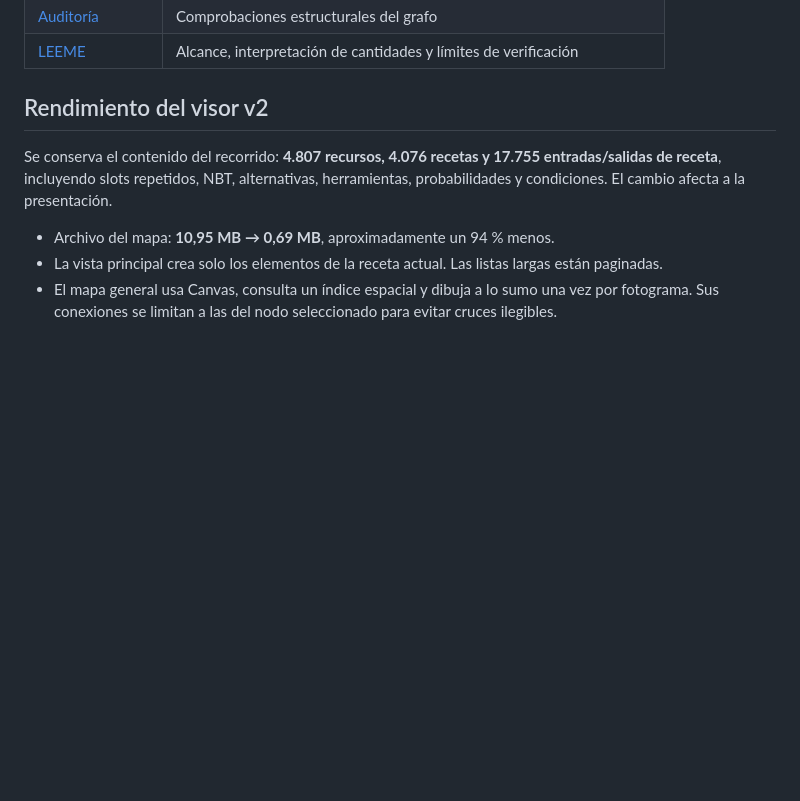
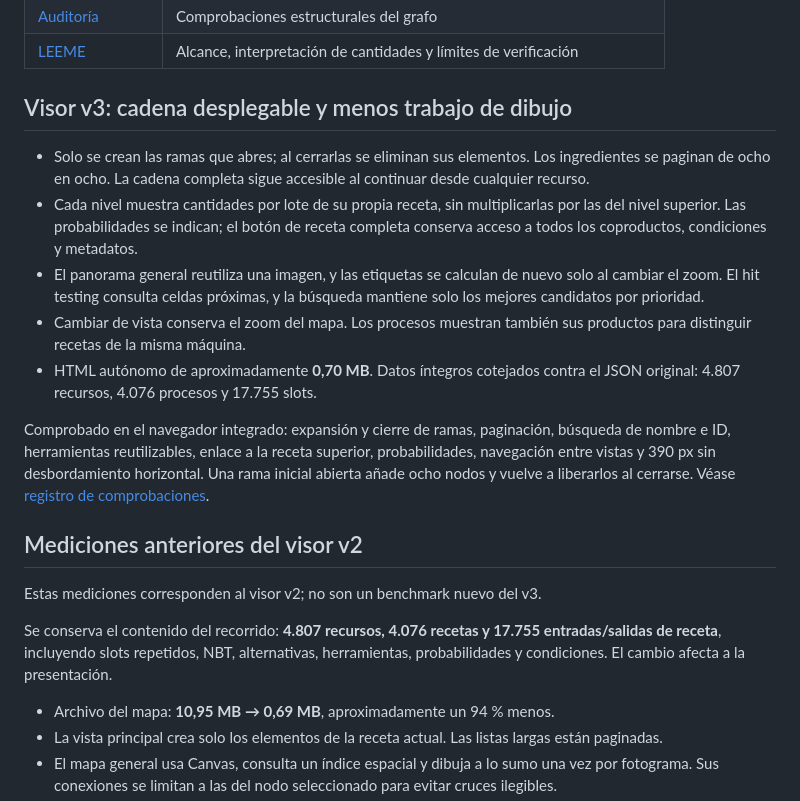
Before and after one commit to luisfsandsilva-star/gtnh-stargate-flowchart, a Markdown page: README.md, the part around the change printed below. Drawn GitHub-style; blank space fills up the shorter version.

```diff
--- a/README.md
+++ b/README.md
@@ -30,7 +31,19 @@ Los visores funcionan sin conexión ni servidor. Mantén juntos los archivos par
 | [Auditoría](entrega/auditoria-del-grafo.json) | Comprobaciones estructurales del grafo |
 | [LEEME](entrega/LEEME.txt) | Alcance, interpretación de cantidades y límites de verificación |
 
-## Rendimiento del visor v2
+## Visor v3: cadena desplegable y menos trabajo de dibujo
+
+- Solo se crean las ramas que abres; al cerrarlas se eliminan sus elementos. Los ingredientes se paginan de ocho en ocho. La cadena completa sigue accesible al continuar desde cualquier recurso.
+- Cada nivel muestra cantidades por lote de su propia receta, sin multiplicarlas por las del nivel superior. Las probabilidades se indican; el botón de receta completa conserva acceso a todos los coproductos, condiciones y metadatos.
+- El panorama general reutiliza una imagen, y las etiquetas se calculan de nuevo solo al cambiar el zoom. El hit testing consulta celdas próximas, y la búsqueda mantiene solo los mejores candidatos por prioridad.
+- Cambiar de vista conserva el zoom del mapa. Los procesos muestran también sus productos para distinguir recetas de la misma máquina.
+- HTML autónomo de aproximadamente **0,70 MB**. Datos íntegros cotejados contra el JSON original: 4.807 recursos, 4.076 procesos y 17.755 slots.
+
+Comprobado en el navegador integrado: expansión y cierre de ramas, paginación, búsqueda de nombre e ID, herramientas reutilizables, enlace a la receta superior, probabilidades, navegación entre vistas y 390 px sin desbordamiento horizontal. Una rama inicial abierta añade ocho nodos y vuelve a liberarlos al cerrarse. Véase [registro de comprobaciones](qa/visor-v3.json).
+
+## Mediciones anteriores del visor v2
+
+Estas mediciones corresponden al visor v2; no son un benchmark nuevo del v3.
 
 Se conserva el contenido del recorrido: **4.807 recursos, 4.076 recetas y 17.755 entradas/salidas de receta**, incluyendo slots repetidos, NBT, alternativas, herramientas, probabilidades y condiciones. El cambio afecta a la presentación.
 
```
Also changed, not shown: other parts of README.md (+6 -5 lines), entrega/preview-cadena.jpg (added), 7 other files.
